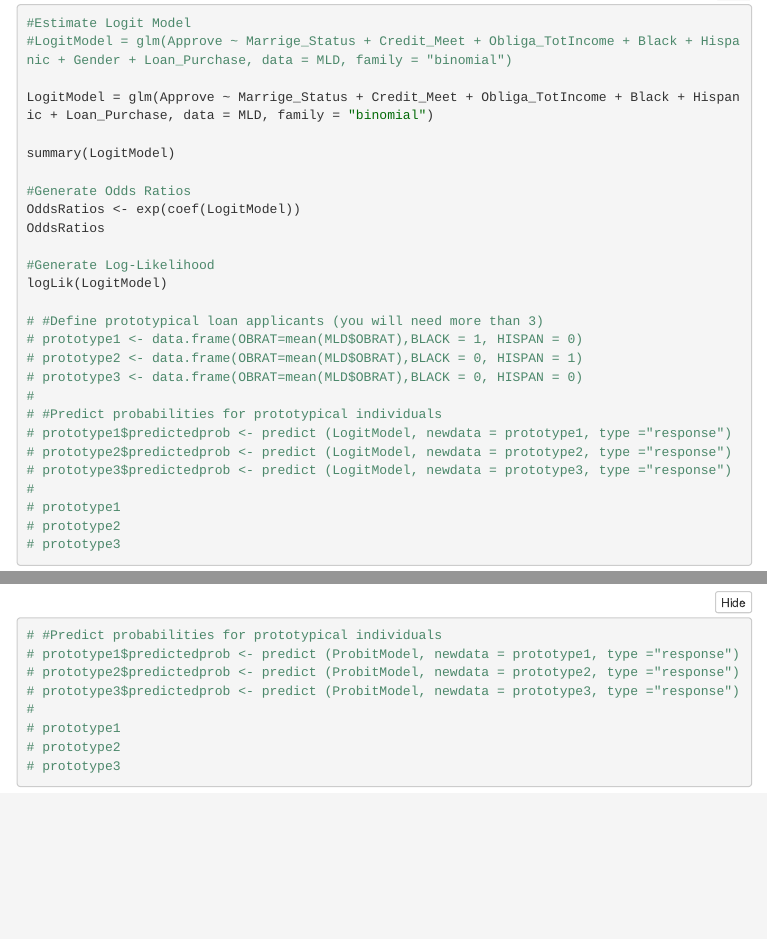
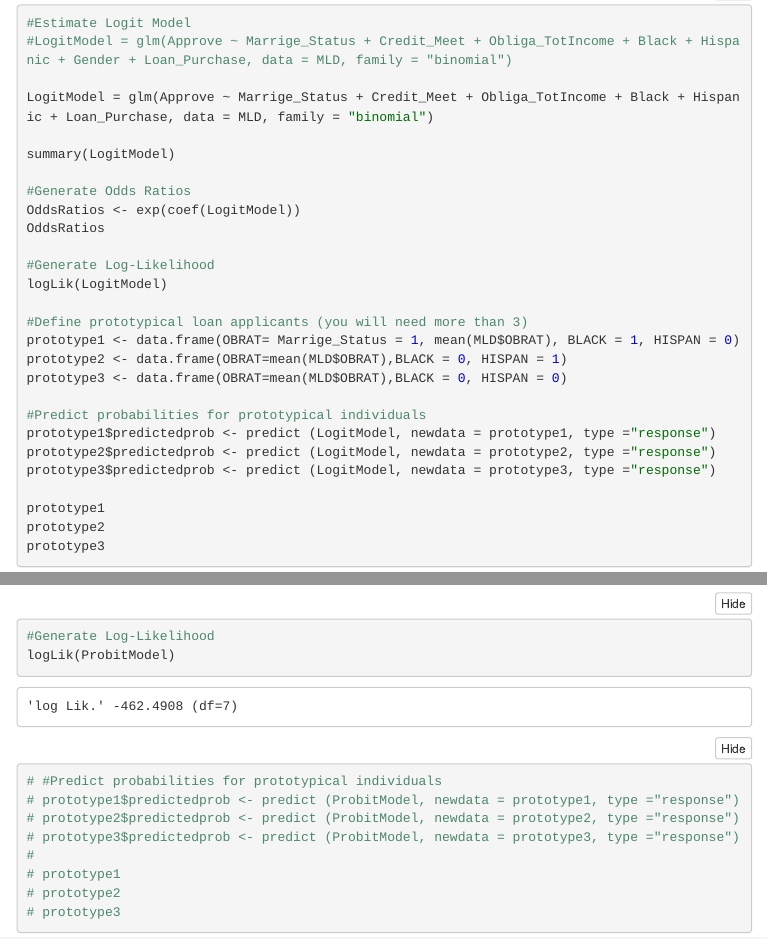
Before and after one commit to liweialways/FinalProject_Econometrics, an R Markdown document (MLD_Project_EDA.Rmd): the page in a window 1100 px wide, from 4820 px down before the commit and from 5690 px down after it, so that both start at the same text, and a second part further down, joined at a grey line. The pictures show the output file MLD_Project_EDA.nb.html that the author committed with the source, opened offline; menus at the side of the page are left out.

Commit message:
result tables

````diff
--- a/MLD_Project_EDA.Rmd
+++ b/MLD_Project_EDA.Rmd
@@ -222,19 +222,19 @@ OddsRatios
 #Generate Log-Likelihood
 logLik(LogitModel)
 
-# #Define prototypical loan applicants (you will need more than 3)
-# prototype1 <- data.frame(OBRAT=mean(MLD$OBRAT),BLACK = 1, HISPAN = 0)
-# prototype2 <- data.frame(OBRAT=mean(MLD$OBRAT),BLACK = 0, HISPAN = 1)
-# prototype3 <- data.frame(OBRAT=mean(MLD$OBRAT),BLACK = 0, HISPAN = 0)
-#
-# #Predict probabilities for prototypical individuals
-# prototype1$predictedprob <- predict (LogitModel, newdata = prototype1, type ="response")
-# prototype2$predictedprob <- predict (LogitModel, newdata = prototype2, type ="response")
-# prototype3$predictedprob <- predict (LogitModel, newdata = prototype3, type ="response")
-#
-# prototype1
-# prototype2
-# prototype3
+#Define prototypical loan applicants (you will need more than 3)
+prototype1 <- data.frame(OBRAT= Marrige_Status = 1, mean(MLD$OBRAT), BLACK = 1, HISPAN = 0)
+prototype2 <- data.frame(OBRAT=mean(MLD$OBRAT),BLACK = 0, HISPAN = 1)
+prototype3 <- data.frame(OBRAT=mean(MLD$OBRAT),BLACK = 0, HISPAN = 0)
+
+#Predict probabilities for prototypical individuals
+prototype1$predictedprob <- predict (LogitModel, newdata = prototype1, type ="response")
+prototype2$predictedprob <- predict (LogitModel, newdata = prototype2, type ="response")
+prototype3$predictedprob <- predict (LogitModel, newdata = prototype3, type ="response")
+
+prototype1
+prototype2
+prototype3
 ```
 
 
@@ -248,6 +248,8 @@ ProbitModel = glm(Approve ~ Marrige_Status + Credit_Meet + Obliga_TotIncome + Bl
                   family = "binomial" (link = "probit"))
 summary(ProbitModel)
 
+#Generate Log-Likelihood
+logLik(Prob       itModel)
 # #Predict probabilities for prototypical individuals
 # prototype1$predictedprob <- predict (ProbitModel, newdata = prototype1, type ="response")
 # prototype2$predictedprob <- predict (ProbitModel, newdata = prototype2, type ="response")
````
Also changed, not shown: MLD_Project_EDA.nb.html, MLD_Project_EDA_files/figure-html/unnamed-chunk-7-1.png (added), MLD_Project_EDA_files/figure-html/unnamed-chunk-8-1.png (added), MLD_Project_EDA_files/figure-html/unnamed-chunk-9-1.png (added), 2 other files.
